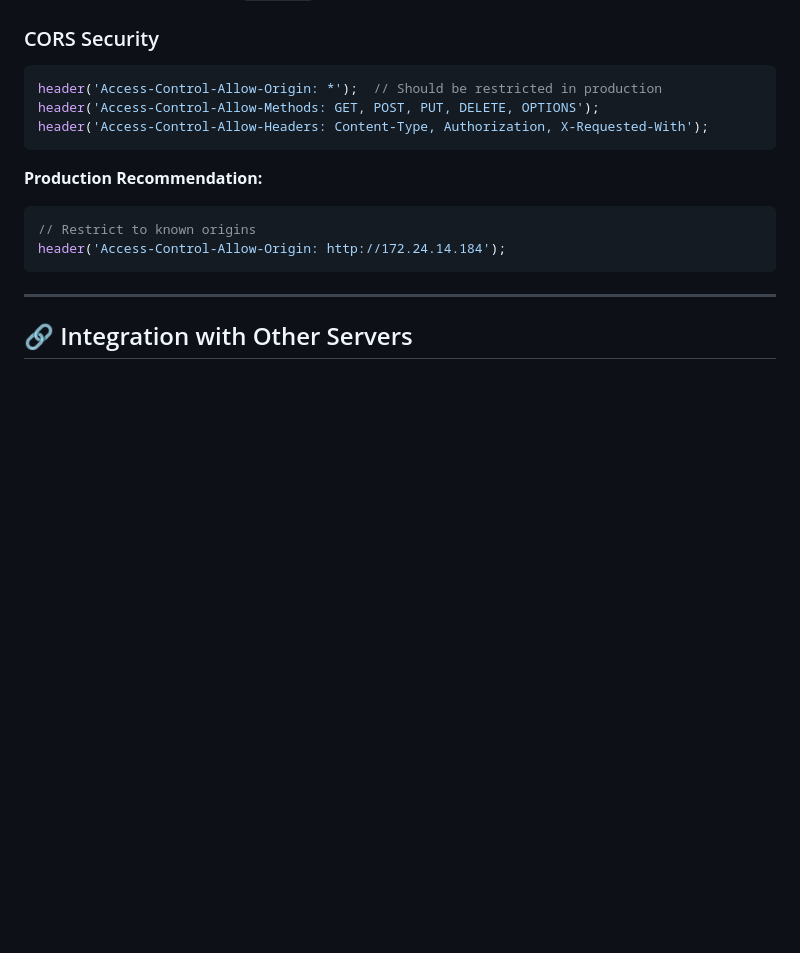
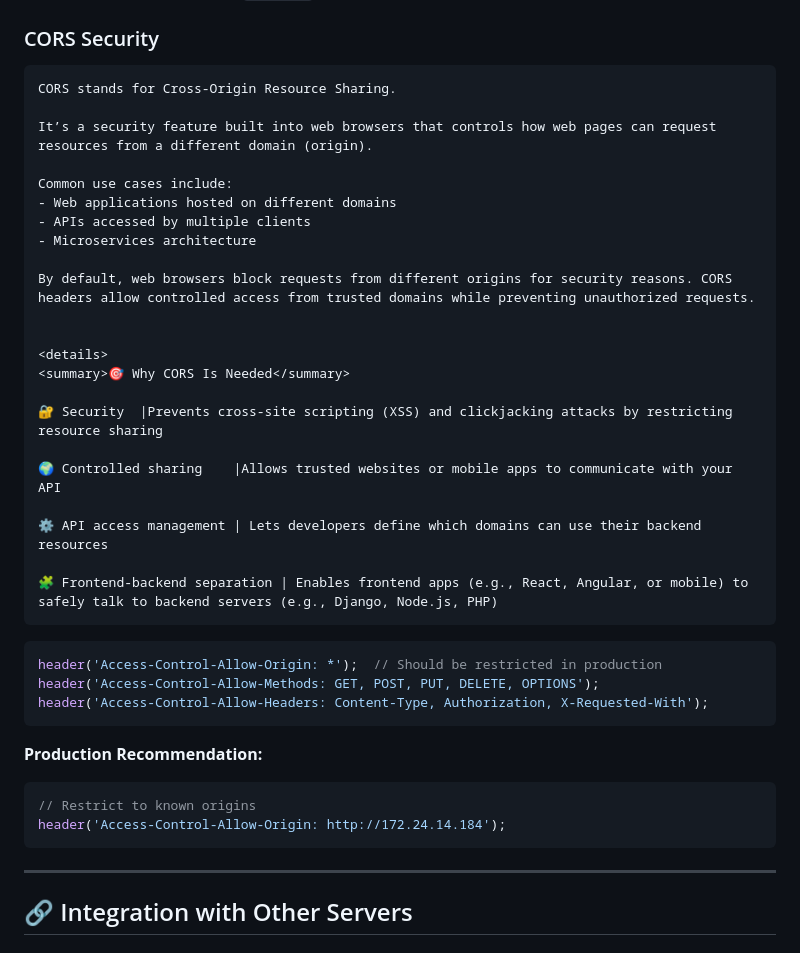
Before and after one commit to Izaek256/Lostnfound, a Markdown page: UserServer_Documentation.md, the part around the change. GitHub-like rendering; blank space fills up the shorter version.

Commit message:
docs(UserServer): add detailed CORS security explanation
- Introduced an overview of Cross-Origin Resource Sharing (CORS)
- Explained security features and browser behavior regarding CORS
- Listed common use cases like APIs and microservices
- Described benefits including security, controlled sharing, API management, and frontend-backend separation
- Provided example headers for basic CORS configuration with a caution note for production use

````diff
--- a/UserServer_Documentation.md
+++ b/UserServer_Documentation.md
@@ -738,6 +738,31 @@ $email = mysqli_real_escape_string($conn, $email);
 - **Type validation**: Ensure `is_admin` is 0 or 1
 
 ### CORS Security
+```
+CORS stands for Cross-Origin Resource Sharing.
+
+It’s a security feature built into web browsers that controls how web pages can request resources from a different domain (origin).
+
+Common use cases include:
+- Web applications hosted on different domains
+- APIs accessed by multiple clients
+- Microservices architecture
+
+By default, web browsers block requests from different origins for security reasons. CORS headers allow controlled access from trusted domains while preventing unauthorized requests.
+
+
+<details>
+<summary>🎯 Why CORS Is Needed</summary>
+
+🔐 Security	|Prevents cross-site scripting (XSS) and clickjacking attacks by restricting resource sharing
+
+🌍 Controlled sharing	|Allows trusted websites or mobile apps to communicate with your API
+
+⚙️ API access management | Lets developers define which domains can use their backend resources
+
+🧩 Frontend-backend separation |	Enables frontend apps (e.g., React, Angular, or mobile) to safely talk to backend servers (e.g., Django, Node.js, PHP)
+```
+
 ```php
 header('Access-Control-Allow-Origin: *');  // Should be restricted in production
 header('Access-Control-Allow-Methods: GET, POST, PUT, DELETE, OPTIONS');
````
